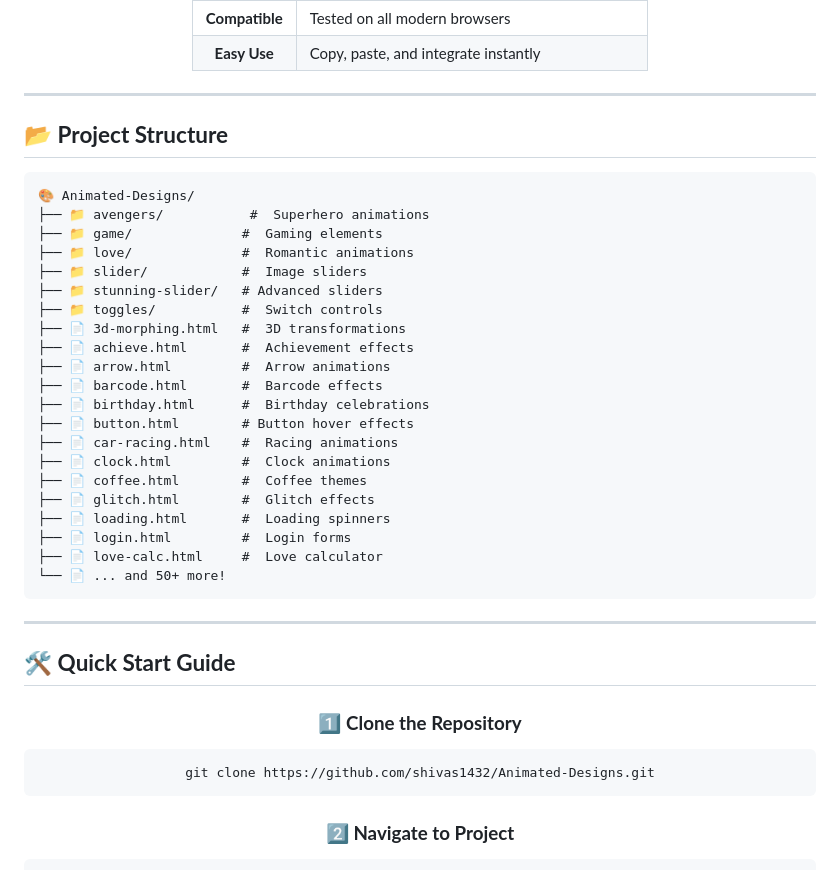
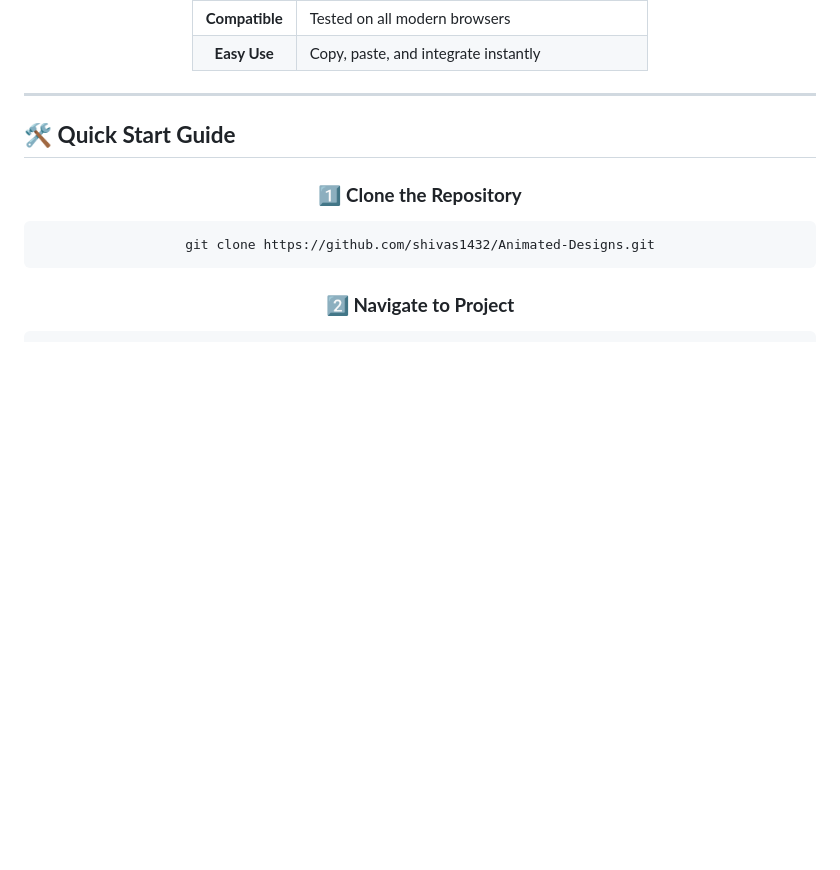
Before and after one commit to shivas1432/Animated-Designs, a Markdown page: README.md, the part around the change. Rendered like a GitHub page; blank space fills up the shorter version.

````diff
--- a/README.md
+++ b/README.md
@@ -80,33 +80,7 @@
 
 ---
 
-## 📂 **Project Structure**
 
-```
-🎨 Animated-Designs/
-├── 📁 avengers/           #  Superhero animations
-├── 📁 game/              #  Gaming elements
-├── 📁 love/              #  Romantic animations
-├── 📁 slider/            #  Image sliders
-├── 📁 stunning-slider/   # Advanced sliders
-├── 📁 toggles/           #  Switch controls
-├── 📄 3d-morphing.html   #  3D transformations
-├── 📄 achieve.html       #  Achievement effects
-├── 📄 arrow.html         #  Arrow animations
-├── 📄 barcode.html       #  Barcode effects
-├── 📄 birthday.html      #  Birthday celebrations
-├── 📄 button.html        # Button hover effects
-├── 📄 car-racing.html    #  Racing animations
-├── 📄 clock.html         #  Clock animations
-├── 📄 coffee.html        #  Coffee themes
-├── 📄 glitch.html        #  Glitch effects
-├── 📄 loading.html       #  Loading spinners
-├── 📄 login.html         #  Login forms
-├── 📄 love-calc.html     #  Love calculator
-└── 📄 ... and 50+ more!
-```
-
----
 
 ## 🛠️ **Quick Start Guide**
 
````
